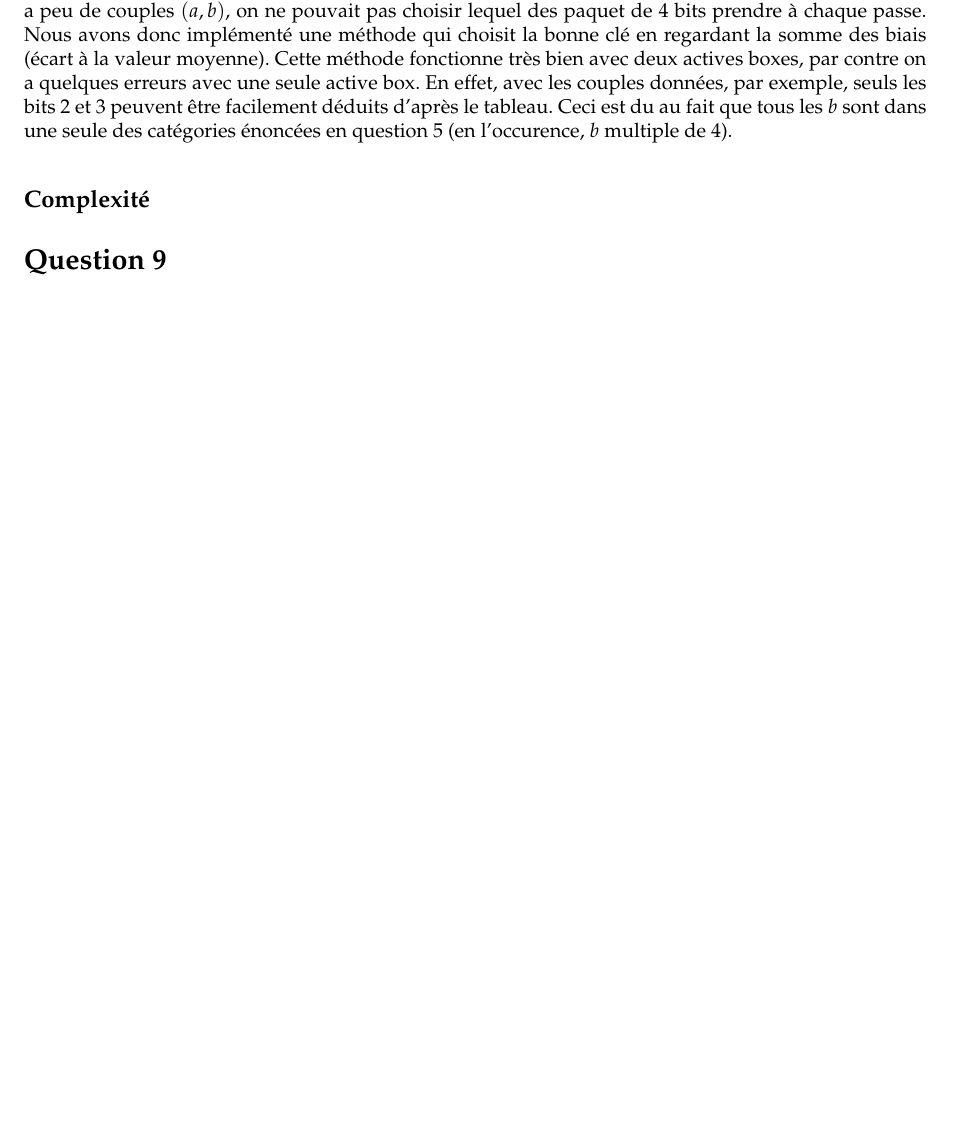
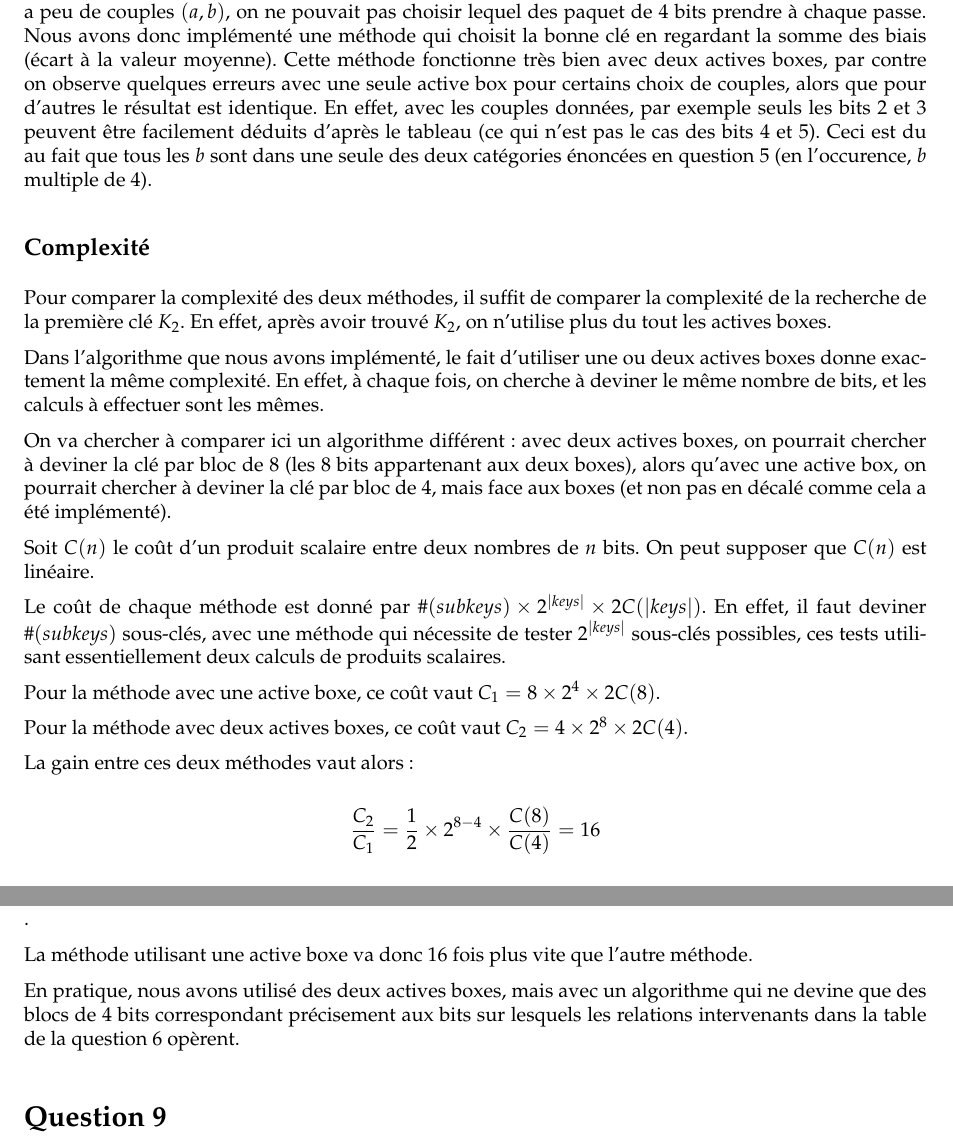
Before and after one commit to marc-chevalier/B32, a LaTeX document (rapport/rapport.tex): part of page 4 of 4 before the commit and two parts of pages 4 and 5 of 5 after it, the two joined at a grey line, cut so that both start at the same text, the shorter picture padded with empty space. Compiled offline with pdfLaTeX.

Commit message:
Question 8 : du blabla

```diff
--- a/rapport/rapport.tex
+++ b/rapport/rapport.tex
@@ -211,11 +211,33 @@ Par mesure de simplicité, on ne représente qu'une partie des bits nuls de P(B)
 
 \subsection*{Efficacité des deux méthodes}
 
-Plusieurs méthodes ont été testées : couple par couple, moyenne des couples (une ou deux actives boxes). Tout d'abord, les différents couples ne donnent pas en soi les mêmes clés $K_2$, et sachant que l'on a peu de couples $(a,b)$, on ne pouvait pas choisir lequel des paquet de 4 bits prendre à chaque passe. Nous avons donc implémenté une méthode qui choisit la bonne clé en regardant la somme des biais (écart à la valeur moyenne). Cette méthode fonctionne très bien avec deux actives boxes, par contre on a quelques erreurs avec une seule active box. En effet, avec les couples données, par exemple, seuls les bits 2 et 3 peuvent être facilement déduits d'après le tableau. Ceci est du au fait que tous les $b$ sont dans une seule des catégories énoncées en question 5 (en l'occurence, $b$ multiple de $4$).
+Plusieurs méthodes ont été testées : couple par couple, moyenne des couples (une ou deux actives boxes). Tout d'abord, les différents couples ne donnent pas en soi les mêmes clés $K_2$, et sachant que l'on a peu de couples $(a,b)$, on ne pouvait pas choisir lequel des paquet de 4 bits prendre à chaque passe. Nous avons donc implémenté une méthode qui choisit la bonne clé en regardant la somme des biais (écart à la valeur moyenne). Cette méthode fonctionne très bien avec deux actives boxes, par contre on observe quelques erreurs avec une seule active box pour certains choix de couples, alors que pour d'autres le résultat est identique. En effet, avec les couples données, par exemple seuls les bits 2 et 3 peuvent être facilement déduits d'après le tableau (ce qui n'est pas le cas des bits 4 et 5). Ceci est du au fait que tous les $b$ sont dans une seule des deux catégories énoncées en question 5 (en l'occurence, $b$ multiple de $4$).
 
 \subsection*{Complexité}
 
 %TODO : Ici, il faudra comparer les deux méthodes par rapport à la vitesse d'exécution et au nombre d'opérations effectuées
+
+Pour comparer la complexité des deux méthodes, il suffit de comparer la complexité de la recherche de la première clé $K_2$. En effet, après avoir trouvé $K_2$, on n'utilise plus du tout les actives boxes.
+
+Dans l'algorithme que nous avons implémenté, le fait d'utiliser une ou deux actives boxes donne exactement la même complexité. En effet, à chaque fois, on cherche à deviner le même nombre de bits, et les calculs à effectuer sont les mêmes.
+
+On va chercher à comparer ici un algorithme différent : avec deux actives boxes, on pourrait chercher à deviner la clé par bloc de 8 (les 8 bits appartenant aux deux boxes), alors qu'avec une active box, on pourrait chercher à deviner la clé par bloc de 4, mais face aux boxes (et non pas en décalé comme cela a été implémenté).
+
+Soit $C(n)$ le coût d'un produit scalaire entre deux nombres de $n$ bits. On peut supposer que $C(n)$ est linéaire.
+
+Le coût de chaque méthode est donné par $ \# (subkeys) \times 2^{ | keys |} \times 2 C( |keys|)$. En effet, il faut deviner $\# (subkeys)$ sous-clés, avec une méthode qui nécessite de tester $2^{ | keys |}$ sous-clés possibles, ces tests utilisant essentiellement deux calculs de produits scalaires.
+
+Pour la méthode avec une active boxe, ce coût vaut $C_1 = 8 \times 2^4 \times 2 C(8)$.
+
+Pour la méthode avec deux actives boxes, ce coût vaut $C_2 = 4 \times 2^8 \times 2 C(4)$.
+
+La gain entre ces deux méthodes vaut alors :
+
+$$ \frac{C_2}{C_1} = \frac{1}{2} \times 2^{8-4} \times \frac{C(8)}{C(4)} = 16$$.
+
+La méthode utilisant une active boxe va donc 16 fois plus vite que l'autre méthode.
+
+En pratique, nous avons utilisé des deux actives boxes, mais avec un algorithme qui ne devine que des blocs de 4 bits correspondant précisement aux bits sur lesquels les relations intervenants dans la table de la question 6 opèrent.
 
 \section*{Question 9}
 
```
Also changed, not shown: rapport/rapport.tex (12 more changed lines).
